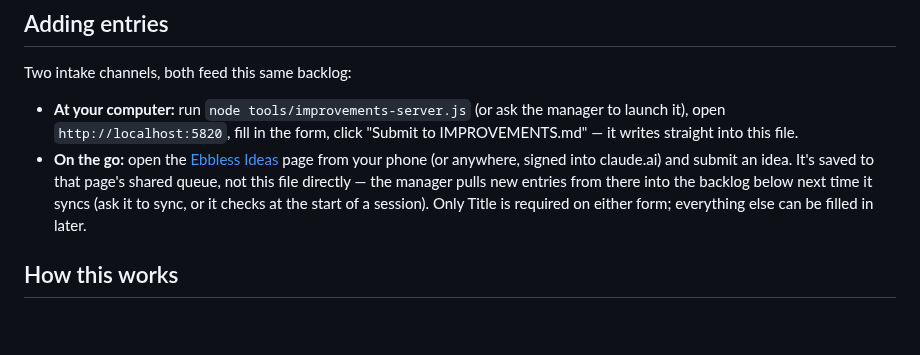
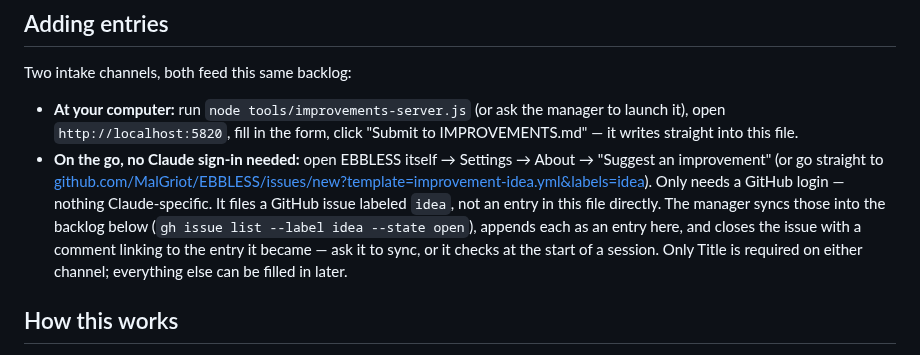
Before and after one commit to MalGriot/EBBLESS, a Markdown page: IMPROVEMENTS.md, the part around the change. Rendered like a GitHub page; blank space fills up the shorter version.

Commit message:
Document the GitHub-issue intake channel in IMPROVEMENTS.md
Replaces the claude.ai artifact as the on-the-go channel — GitHub issues
need only a GitHub login, no Claude sign-in, and sync straight back to
this file via gh issue list.

```diff
--- a/IMPROVEMENTS.md
+++ b/IMPROVEMENTS.md
@@ -13,12 +13,16 @@ Two intake channels, both feed this same backlog:
 - **At your computer:** run `node tools/improvements-server.js` (or ask the
   manager to launch it), open `http://localhost:5820`, fill in the form,
   click "Submit to IMPROVEMENTS.md" — it writes straight into this file.
-- **On the go:** open the [Ebbless Ideas](https://claude.ai/code/artifact/d0a169ef-7d97-4cd0-b33d-1bc6f323b640)
-  page from your phone (or anywhere, signed into claude.ai) and submit an
-  idea. It's saved to that page's shared queue, not this file directly — the
-  manager pulls new entries from there into the backlog below next time it
-  syncs (ask it to sync, or it checks at the start of a session). Only
-  Title is required on either form; everything else can be filled in later.
+- **On the go, no Claude sign-in needed:** open EBBLESS itself → Settings →
+  About → "Suggest an improvement" (or go straight to
+  [github.com/MalGriot/EBBLESS/issues/new?template=improvement-idea.yml&labels=idea](https://github.com/MalGriot/EBBLESS/issues/new?template=improvement-idea.yml&labels=idea)).
+  Only needs a GitHub login — nothing Claude-specific. It files a GitHub
+  issue labeled `idea`, not an entry in this file directly. The manager
+  syncs those into the backlog below (`gh issue list --label idea --state
+  open`), appends each as an entry here, and closes the issue with a
+  comment linking to the entry it became — ask it to sync, or it checks at
+  the start of a session. Only Title is required on either channel;
+  everything else can be filled in later.
 
 ## How this works
 
```
